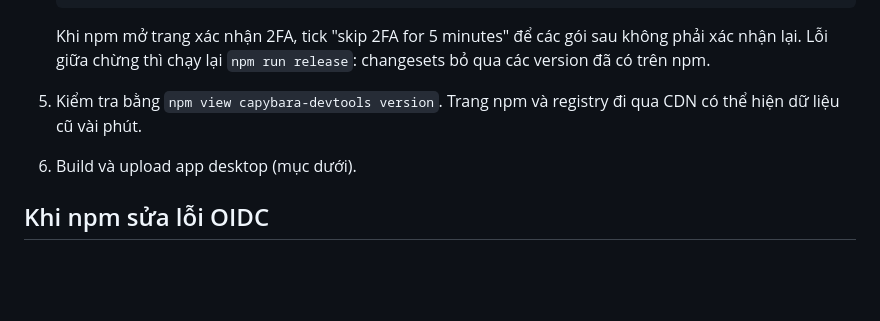
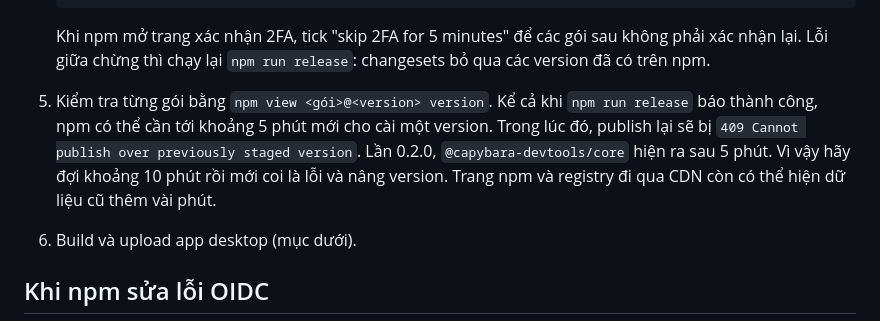
Before and after one commit to lhphuc99/capybara, a Markdown page: docs/RELEASING.md, the part around the change. Drawn GitHub-style; blank space fills up the shorter version.

Commit message:
docs(release): wait for npm before calling a publish failed

````diff
--- a/docs/RELEASING.md
+++ b/docs/RELEASING.md
@@ -32,7 +32,7 @@ Năm gói npm, UI và app desktop dùng chung một số version (nhóm `fixed`
    ```
 
    Khi npm mở trang xác nhận 2FA, tick "skip 2FA for 5 minutes" để các gói sau không phải xác nhận lại. Lỗi giữa chừng thì chạy lại `npm run release`: changesets bỏ qua các version đã có trên npm.
-5. Kiểm tra bằng `npm view capybara-devtools version`. Trang npm và registry đi qua CDN có thể hiện dữ liệu cũ vài phút.
+5. Kiểm tra từng gói bằng `npm view <gói>@<version> version`. Kể cả khi `npm run release` báo thành công, npm có thể cần tới khoảng 5 phút mới cho cài một version. Trong lúc đó, publish lại sẽ bị `409 Cannot publish over previously staged version`. Lần 0.2.0, `@capybara-devtools/core` hiện ra sau 5 phút. Vì vậy hãy đợi khoảng 10 phút rồi mới coi là lỗi và nâng version. Trang npm và registry đi qua CDN còn có thể hiện dữ liệu cũ thêm vài phút.
 6. Build và upload app desktop (mục dưới).
 
 ## Khi npm sửa lỗi OIDC
````
